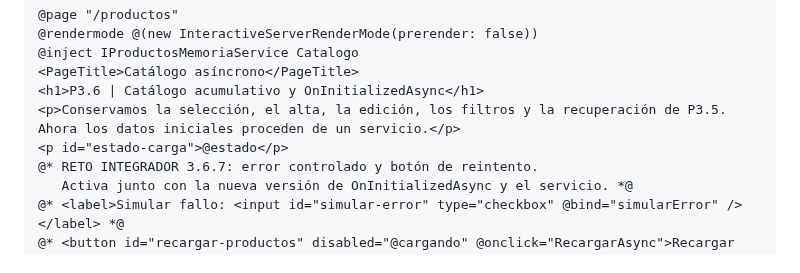
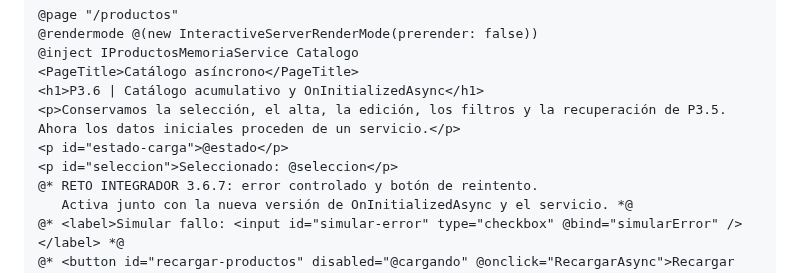
Before and after one commit to jaimecopilot/CURSO-DESARROLLO-WEB-NET8, a Markdown page: M03_BLAZOR/PRACTICAS/M03_PRACTICAS.md, the part around the change. Drawn GitHub-style.

Commit message:
M03 P3.6: conservar visible la selección del padre durante la carga asíncrona

```diff
--- a/M03_BLAZOR/PRACTICAS/M03_PRACTICAS.md
+++ b/M03_BLAZOR/PRACTICAS/M03_PRACTICAS.md
@@ -1395,6 +1395,7 @@ El código completo del estado inicial entregado para P3.6 está a continuación
 <h1>P3.6 | Catálogo acumulativo y OnInitializedAsync</h1>
 <p>Conservamos la selección, el alta, la edición, los filtros y la recuperación de P3.5. Ahora los datos iniciales proceden de un servicio.</p>
 <p id="estado-carga">@estado</p>
+<p id="seleccion">Seleccionado: @seleccion</p>
 @* RETO INTEGRADOR 3.6.7: error controlado y botón de reintento.
    Activa junto con la nueva versión de OnInitializedAsync y el servicio. *@
 @* <label>Simular fallo: <input id="simular-error" type="checkbox" @bind="simularError" /></label> *@
```
